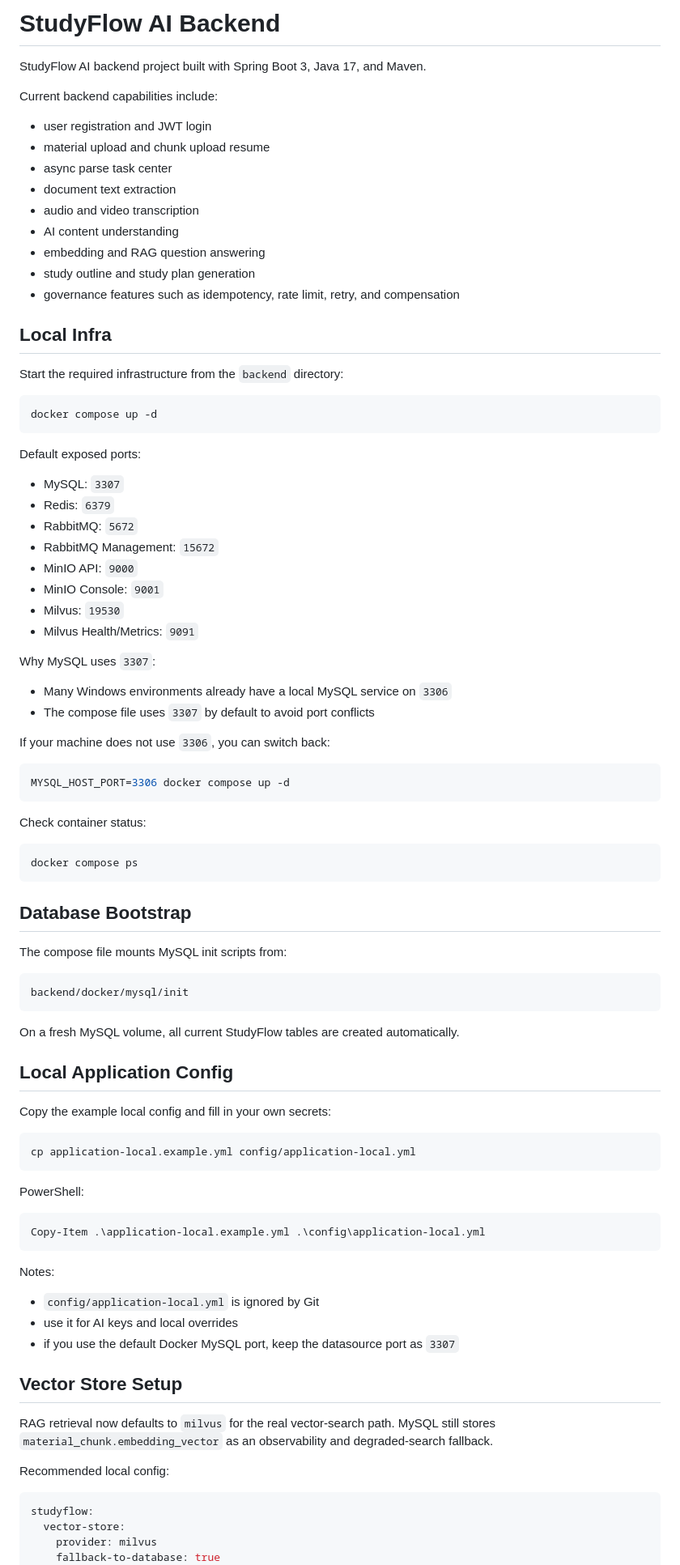
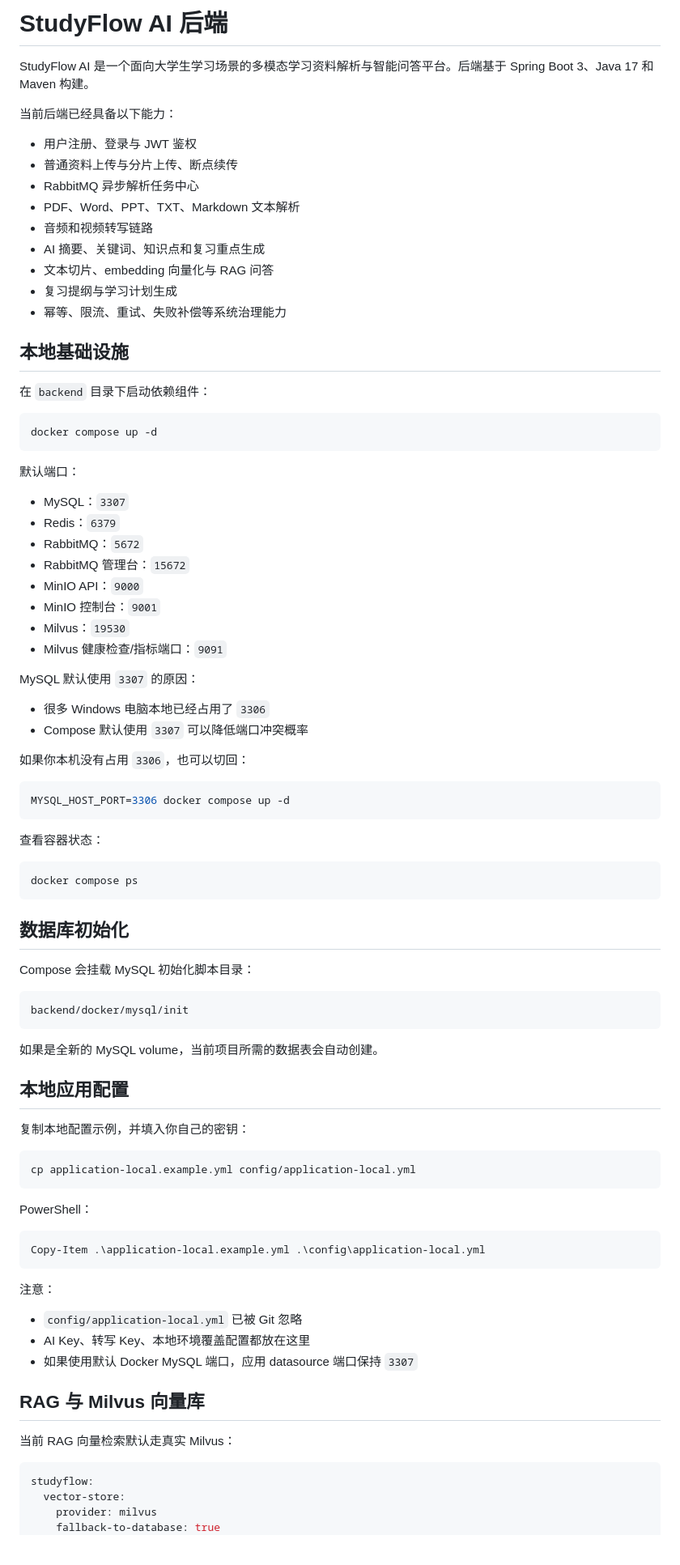
Before and after one commit to 109443777/StudyFlow-AI, a Markdown page: backend/README.md, the part around one of its changes. Shown at 81% size. GitHub-like rendering; blank space fills up the shorter version.

Commit message:
docs: translate backend readme to chinese

````diff
--- a/backend/README.md
+++ b/backend/README.md
@@ -1,86 +1,88 @@
-# StudyFlow AI Backend
+# StudyFlow AI 后端
 
-StudyFlow AI backend project built with Spring Boot 3, Java 17, and Maven.
+StudyFlow AI 是一个面向大学生学习场景的多模态学习资料解析与智能问答平台。后端基于 Spring Boot 3、Java 17 和 Maven 构建。
 
-Current backend capabilities include:
-- user registration and JWT login
-- material upload and chunk upload resume
-- async parse task center
-- document text extraction
-- audio and video transcription
-- AI content understanding
-- embedding and RAG question answering
-- study outline and study plan generation
-- governance features such as idempotency, rate limit, retry, and compensation
+当前后端已经具备以下能力：
 
-## Local Infra
+- 用户注册、登录与 JWT 鉴权
+- 普通资料上传与分片上传、断点续传
+- RabbitMQ 异步解析任务中心
+- PDF、Word、PPT、TXT、Markdown 文本解析
+- 音频和视频转写链路
+- AI 摘要、关键词、知识点和复习重点生成
+- 文本切片、embedding 向量化与 RAG 问答
+- 复习提纲与学习计划生成
+- 幂等、限流、重试、失败补偿等系统治理能力
 
-Start the required infrastructure from the `backend` directory:
+## 本地基础设施
+
+在 `backend` 目录下启动依赖组件：
 
 ```bash
 docker compose up -d
 ```
 
-Default exposed ports:
-- MySQL: `3307`
-- Redis: `6379`
-- RabbitMQ: `5672`
-- RabbitMQ Management: `15672`
-- MinIO API: `9000`
-- MinIO Console: `9001`
-- Milvus: `19530`
-- Milvus Health/Metrics: `9091`
+默认端口：
 
-Why MySQL uses `3307`:
-- Many Windows environments already have a local MySQL service on `3306`
-- The compose file uses `3307` by default to avoid port conflicts
+- MySQL：`3307`
+- Redis：`6379`
+- RabbitMQ：`5672`
+- RabbitMQ 管理台：`15672`
+- MinIO API：`9000`
+- MinIO 控制台：`9001`
+- Milvus：`19530`
+- Milvus 健康检查/指标端口：`9091`
 
-If your machine does not use `3306`, you can switch back:
+MySQL 默认使用 `3307` 的原因：
+
+- 很多 Windows 电脑本地已经占用了 `3306`
+- Compose 默认使用 `3307` 可以降低端口冲突概率
+
+如果你本机没有占用 `3306`，也可以切回：
 
 ```bash
 MYSQL_HOST_PORT=3306 docker compose up -d
 ```
 
-Check container status:
+查看容器状态：
 
 ```bash
 docker compose ps
 ```
 
-## Database Bootstrap
+## 数据库初始化
 
-The compose file mounts MySQL init scripts from:
+Compose 会挂载 MySQL 初始化脚本目录：
 
 ```text
 backend/docker/mysql/init
 ```
 
-On a fresh MySQL volume, all current StudyFlow tables are created automatically.
+如果是全新的 MySQL volume，当前项目所需的数据表会自动创建。
 
-## Local Application Config
+## 本地应用配置
 
-Copy the example local config and fill in your own secrets:
+复制本地配置示例，并填入你自己的密钥：
 
 ```bash
 cp application-local.example.yml config/application-local.yml
 ```
 
-PowerShell:
+PowerShell：
 
 ```powershell
 Copy-Item .\application-local.example.yml .\config\application-local.yml
 ```
 
-Notes:
-- `config/application-local.yml` is ignored by Git
-- use it for AI keys and local overrides
-- if you use the default Docker MySQL port, keep the datasource port as `3307`
+注意：
 
-## Vector Store Setup
+- `config/application-local.yml` 已被 Git 忽略
+- AI Key、转写 Key、本地环境覆盖配置都放在这里
+- 如果使用默认 Docker MySQL 端口，应用 datasource 端口保持 `3307`
 
-RAG retrieval now defaults to `milvus` for the real vector-search path. MySQL still stores `material_chunk.embedding_vector` as an observability and degraded-search fallback.
+## RAG 与 Milvus 向量库
 
-Recommended local config:
+当前 RAG 向量检索默认走真实 Milvus：
 
 ```yaml
 studyflow:
````
Also changed, not shown: other parts of backend/README.md (+89 -51 lines).
